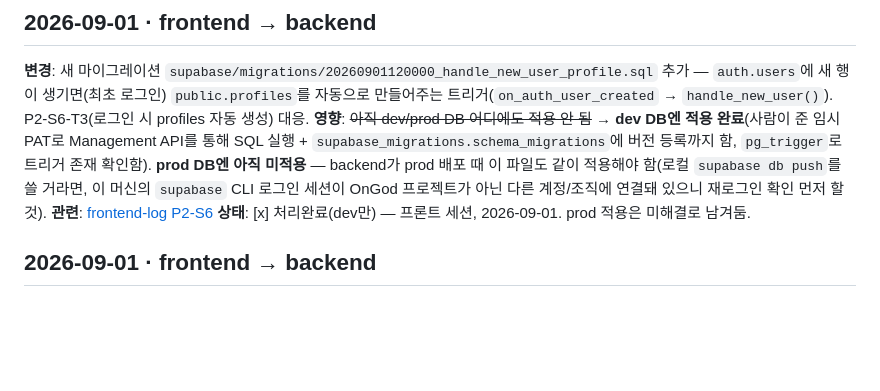
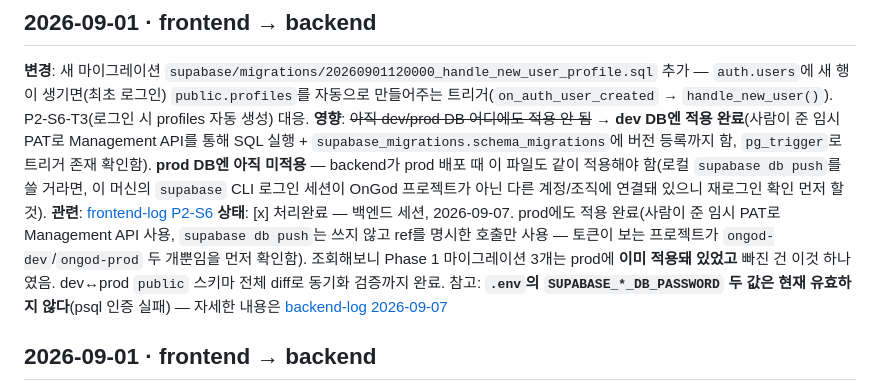
Before and after one commit to oghdy/On_God, a Markdown page: docs/logs/handoff.md, the part around the change. Rendered like a GitHub page; blank space fills up the shorter version.

```diff
--- a/docs/logs/handoff.md
+++ b/docs/logs/handoff.md
@@ -60,7 +60,7 @@
 **변경**: 새 마이그레이션 `supabase/migrations/20260901120000_handle_new_user_profile.sql` 추가 — `auth.users`에 새 행이 생기면(최초 로그인) `public.profiles`를 자동으로 만들어주는 트리거(`on_auth_user_created` → `handle_new_user()`). P2-S6-T3(로그인 시 profiles 자동 생성) 대응.
 **영향**: ~~아직 dev/prod DB 어디에도 적용 안 됨~~ → **dev DB엔 적용 완료**(사람이 준 임시 PAT로 Management API를 통해 SQL 실행 + `supabase_migrations.schema_migrations`에 버전 등록까지 함, `pg_trigger`로 트리거 존재 확인함). **prod DB엔 아직 미적용** — backend가 prod 배포 때 이 파일도 같이 적용해야 함(로컬 `supabase db push`를 쓸 거라면, 이 머신의 `supabase` CLI 로그인 세션이 OnGod 프로젝트가 아닌 다른 계정/조직에 연결돼 있으니 재로그인 확인 먼저 할 것).
 **관련**: [frontend-log P2-S6](./frontend-log.md#2026-09-01--p2-s6--인증-apple구글-로그인--게스트-모드)
-**상태**: [x] 처리완료(dev만) — 프론트 세션, 2026-09-01. prod 적용은 미해결로 남겨둠.
+**상태**: [x] 처리완료 — 백엔드 세션, 2026-09-07. prod에도 적용 완료(사람이 준 임시 PAT로 Management API 사용, `supabase db push`는 쓰지 않고 ref를 명시한 호출만 사용 — 토큰이 보는 프로젝트가 `ongod-dev`/`ongod-prod` 두 개뿐임을 먼저 확인함). 조회해보니 Phase 1 마이그레이션 3개는 prod에 **이미 적용돼 있었고** 빠진 건 이것 하나였음. dev↔prod `public` 스키마 전체 diff로 동기화 검증까지 완료. 참고: **`.env`의 `SUPABASE_*_DB_PASSWORD` 두 값은 현재 유효하지 않다**(psql 인증 실패) — 자세한 내용은 [backend-log 2026-09-07](./backend-log.md#2026-09-07--p2-s6-t3-후속--prod-db-마이그레이션-동기화)
 
 ## 2026-09-01 · frontend → backend
 
```
Also changed, not shown: docs/logs/backend-log.md (+27 -0 lines), docs/phase-2-core-app.md (+1 -1 lines).
